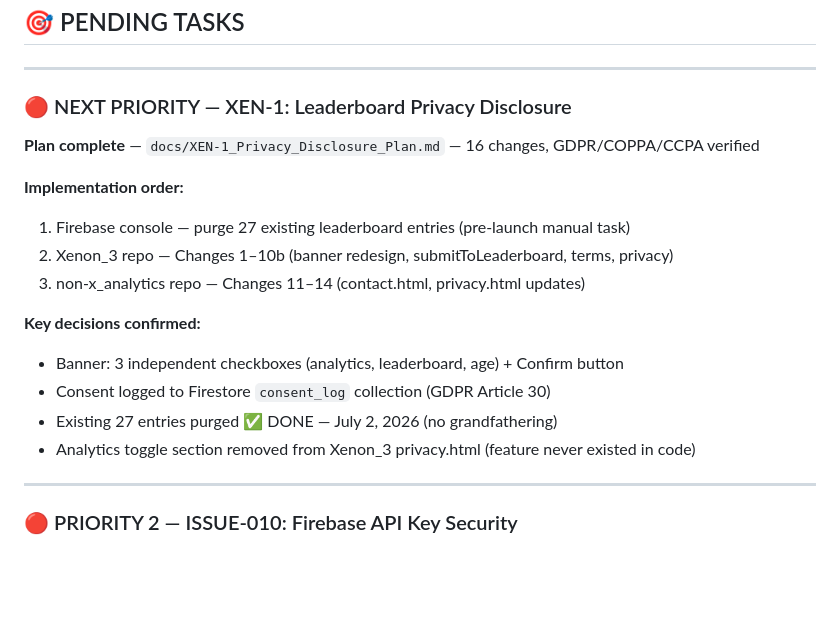
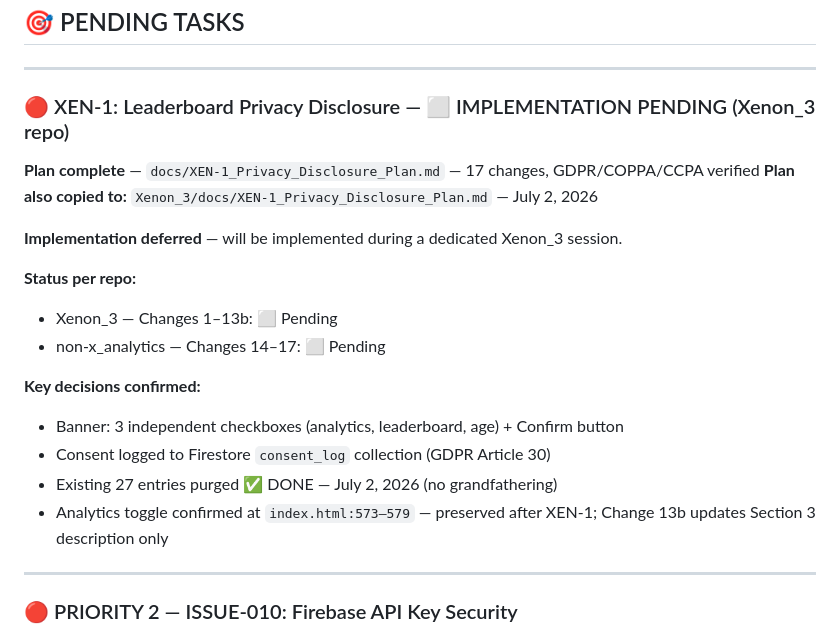
Before and after one commit to kstanigar/non-x_analytics, a Markdown page: docs/PRIORITIES.md, the part around the change. Drawn GitHub-style; blank space fills up the shorter version.

```diff
--- a/docs/PRIORITIES.md
+++ b/docs/PRIORITIES.md
@@ -14,20 +14,22 @@
 
 ---
 
-### 🔴 NEXT PRIORITY — XEN-1: Leaderboard Privacy Disclosure
+### 🔴 XEN-1: Leaderboard Privacy Disclosure — ⬜ IMPLEMENTATION PENDING (Xenon_3 repo)
 
-**Plan complete** — `docs/XEN-1_Privacy_Disclosure_Plan.md` — 16 changes, GDPR/COPPA/CCPA verified
+**Plan complete** — `docs/XEN-1_Privacy_Disclosure_Plan.md` — 17 changes, GDPR/COPPA/CCPA verified
+**Plan also copied to:** `Xenon_3/docs/XEN-1_Privacy_Disclosure_Plan.md` — July 2, 2026
 
-**Implementation order:**
-1. Firebase console — purge 27 existing leaderboard entries (pre-launch manual task)
-2. Xenon_3 repo — Changes 1–10b (banner redesign, submitToLeaderboard, terms, privacy)
-3. non-x_analytics repo — Changes 11–14 (contact.html, privacy.html updates)
+**Implementation deferred** — will be implemented during a dedicated Xenon_3 session.
+
+**Status per repo:**
+- Xenon_3 — Changes 1–13b: ⬜ Pending
+- non-x_analytics — Changes 14–17: ⬜ Pending
 
 **Key decisions confirmed:**
 - Banner: 3 independent checkboxes (analytics, leaderboard, age) + Confirm button
 - Consent logged to Firestore `consent_log` collection (GDPR Article 30)
 - Existing 27 entries purged ✅ DONE — July 2, 2026 (no grandfathering)
-- Analytics toggle section removed from Xenon_3 privacy.html (feature never existed in code)
+- Analytics toggle confirmed at `index.html:573–579` — preserved after XEN-1; Change 13b updates Section 3 description only
 
 ---
 
```
Also changed, not shown: docs/HANDOFF_SUMMARY.md (+16 -1 lines).
